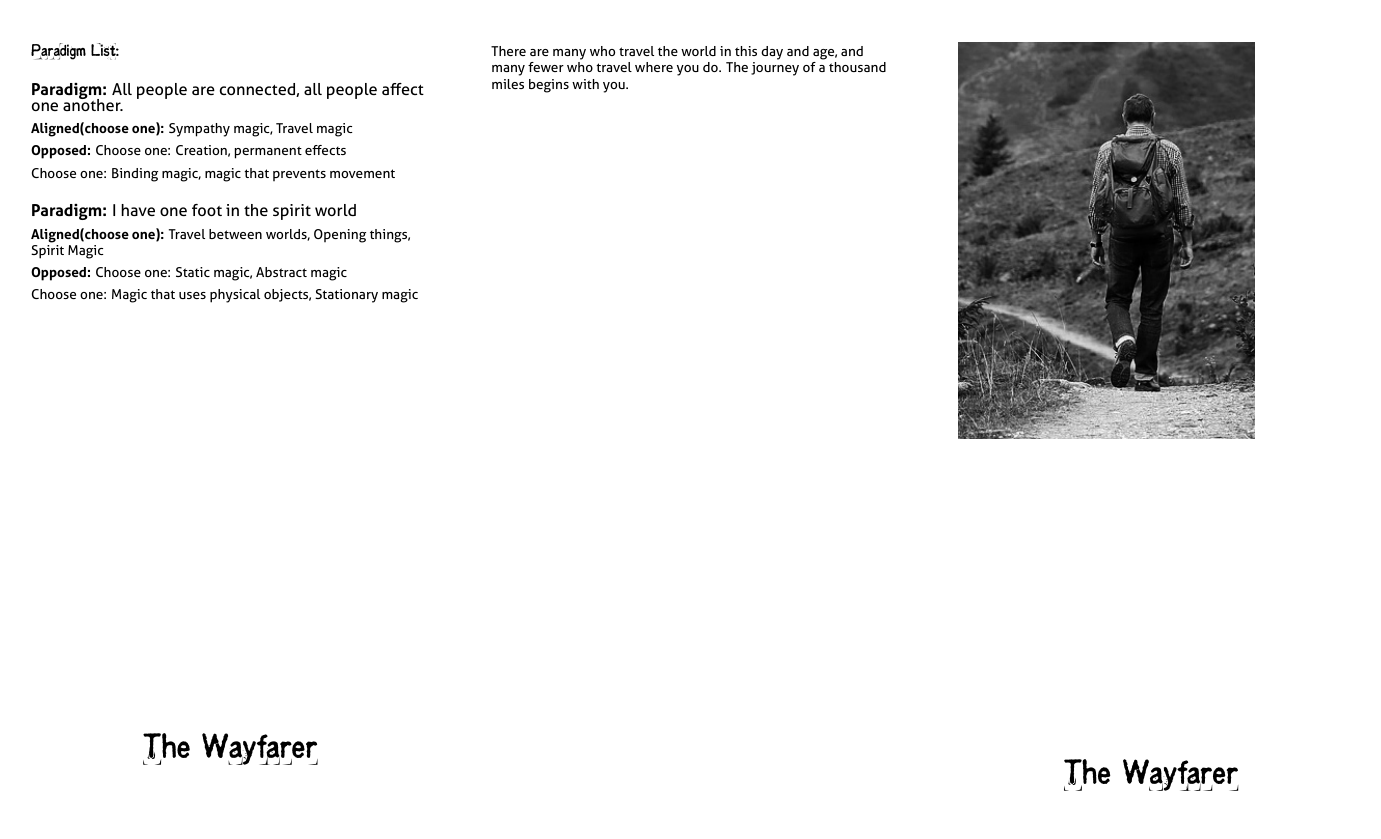
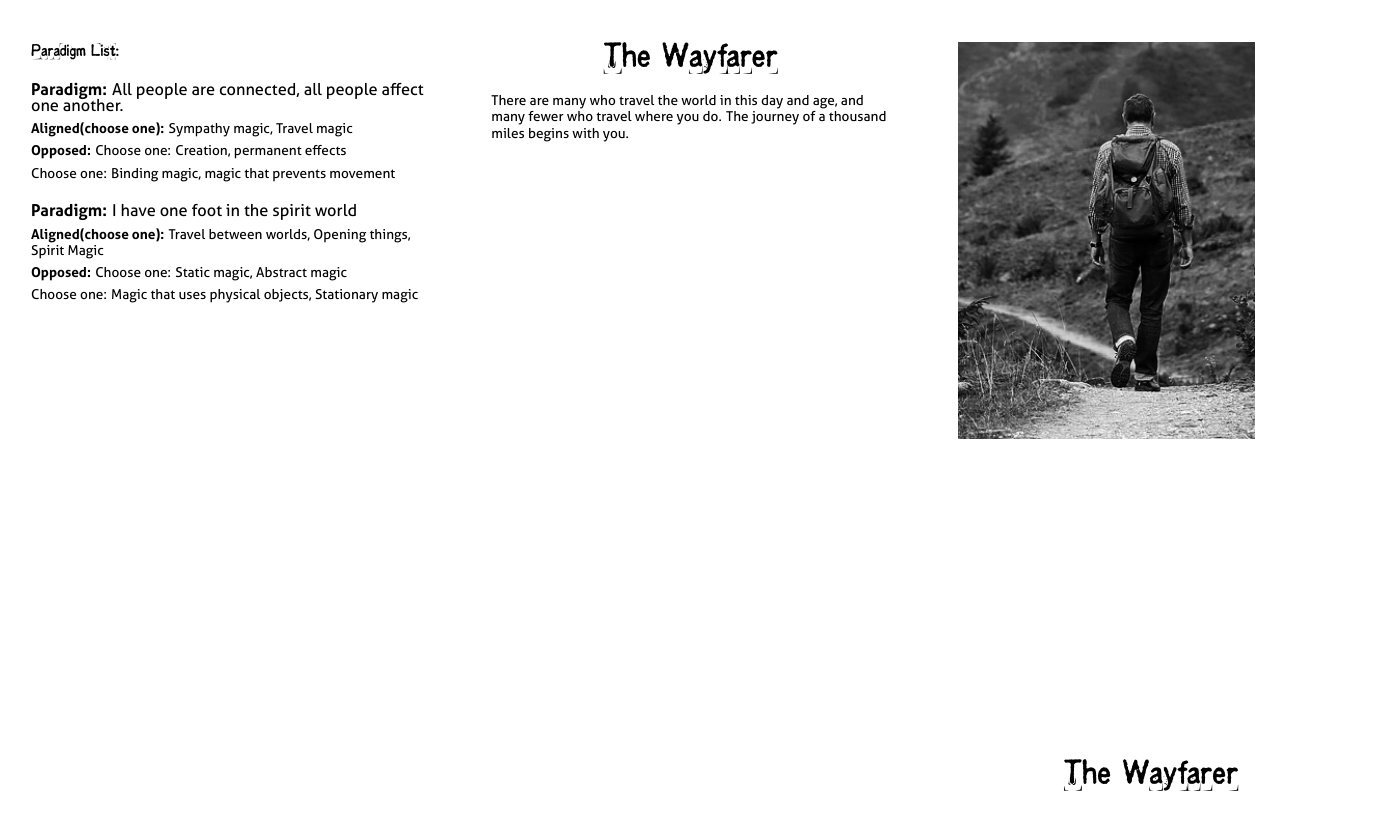
Before and after one commit to epw/consensus, a LaTeX document (wayfarer.tex, which reads playbook.tex): page 1 of 2. Compiled offline with XeLaTeX.

Commit message:
spacing test

```diff
--- a/playbook.tex
+++ b/playbook.tex
@@ -134,7 +134,7 @@
 \newcommand{\StatsSpaceAdjust}{0em}
 \newcommand{\MoveSpacing}{1em}
 \newcommand{\MovesSpace}{33em}
-\newcommand{\PaneFiveSpace}{30em}
+\newcommand{\PaneFiveSpace}{50em}
 
 
 \newcommand{\PLAYBOOK}{
```
